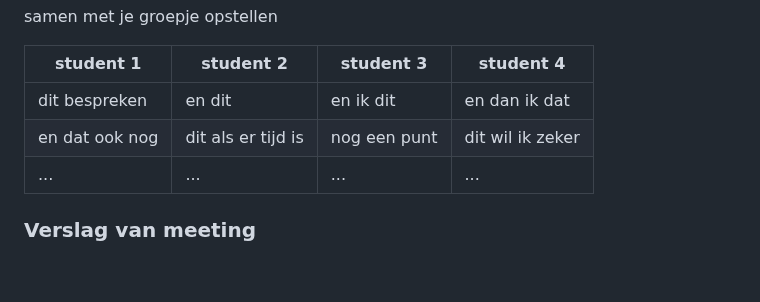
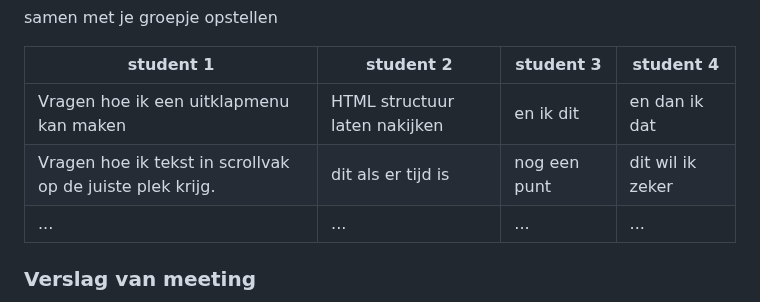
Before and after one commit to NathalieBakker/FED, a Markdown page: README.md, the part around one of its changes. Rendered like a GitHub page; folded sections open; blank space fills up the shorter version.

```diff
--- a/README.md
+++ b/README.md
@@ -161,8 +162,8 @@ Screenreader test:
 
   | student 1      | student 2          | student 3    | student 4        |
   | ---            | ---                | ---          | ---              |
-  | dit bespreken  | en dit             | en ik dit    | en dan ik dat    |
-  | en dat ook nog | dit als er tijd is | nog een punt | dit wil ik zeker |
+  | Vragen hoe ik een uitklapmenu kan maken  | HTML structuur laten nakijken             | en ik dit    | en dan ik dat    |
+  | Vragen hoe ik tekst in scrollvak op de juiste plek krijg. | dit als er tijd is | nog een punt | dit wil ik zeker |
   | ...            | ...                | ...          | ...              |
 
 
```
Also changed, not shown: other parts of README.md (+3 -2 lines).
